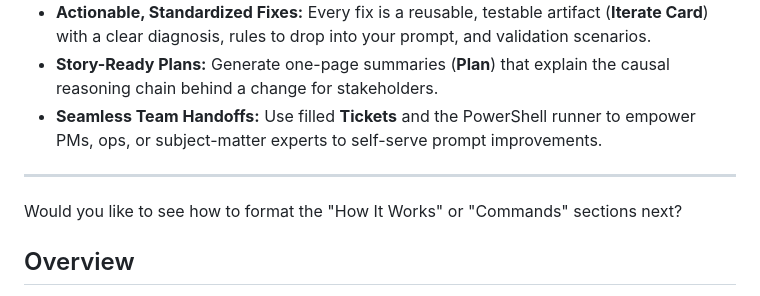
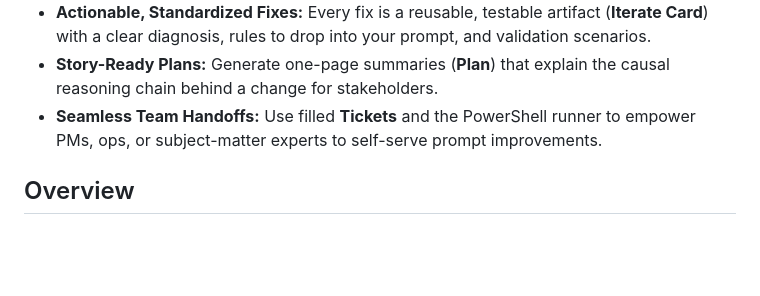
Before and after one commit to grahamton/PromptKit, a Markdown page: README.md, the part around the change. Drawn GitHub-style; blank space fills up the shorter version.

```diff
--- a/README.md
+++ b/README.md
@@ -10,10 +10,6 @@ Prompt engineers, product managers, and ops teams waste time on trial-and-error
 * **Actionable, Standardized Fixes:** Every fix is a reusable, testable artifact (**Iterate Card**) with a clear diagnosis, rules to drop into your prompt, and validation scenarios.
 * **Story-Ready Plans:** Generate one-page summaries (**Plan**) that explain the causal reasoning chain behind a change for stakeholders.
 * **Seamless Team Handoffs:** Use filled **Tickets** and the PowerShell runner to empower PMs, ops, or subject-matter experts to self-serve prompt improvements.
-
----
-
-Would you like to see how to format the "How It Works" or "Commands" sections next?
 
 ## Overview
 PromptKit helps you improve prompts by explaining why each change is made. For prompt engineers, product managers, and ops teams who waste time on trial-and-error prompt tuning and can’t explain why a change worked. It outputs small, deterministic artifacts:
```
